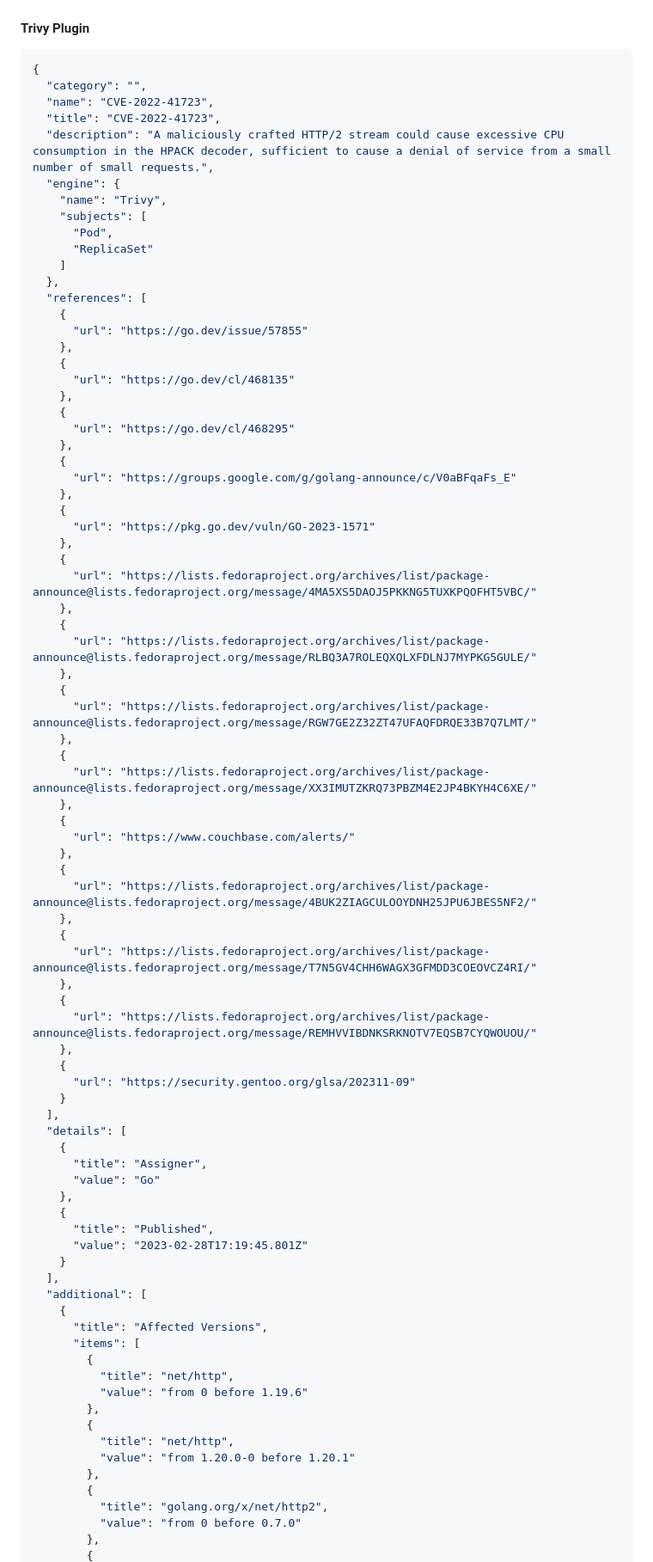
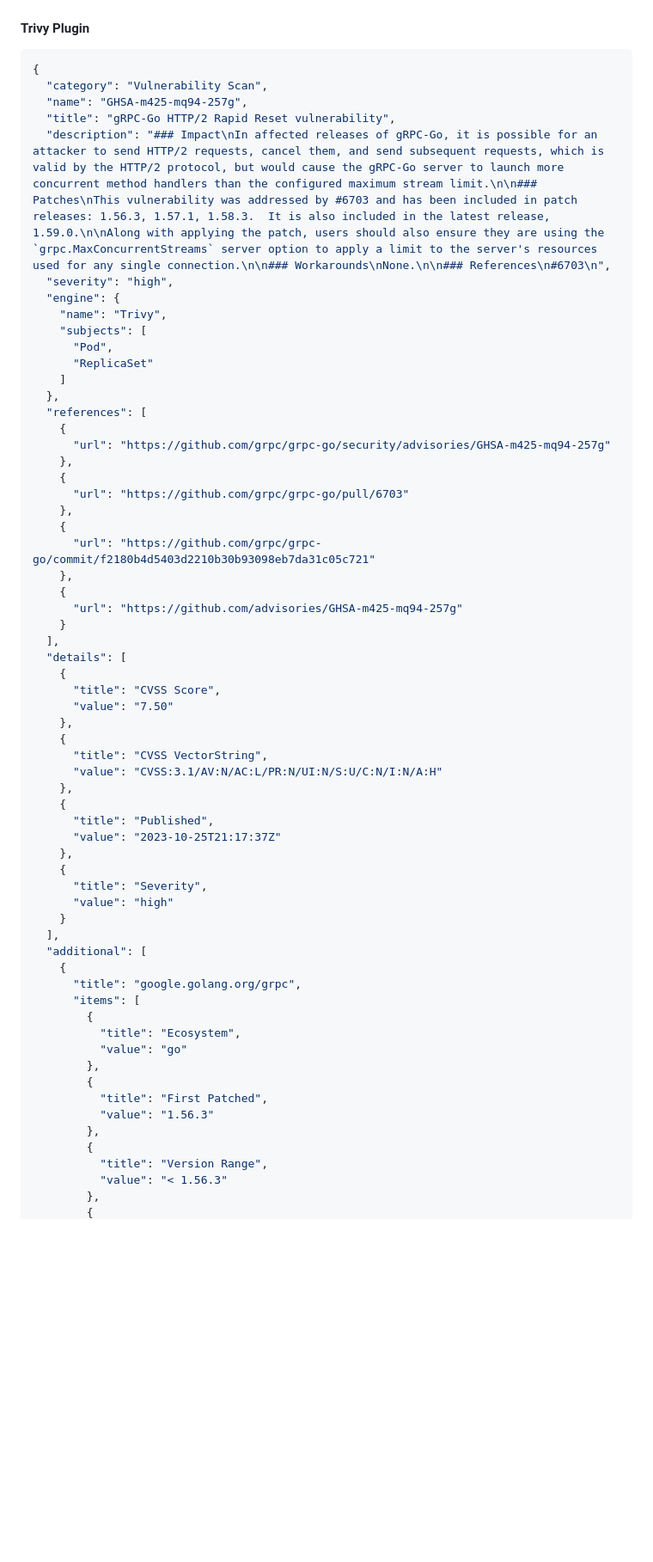
Before and after one commit to kyverno/policy-reporter-plugins, a Markdown page: README.md, the part around one of its changes. Shown at 86% size. Rendered like a GitHub page; blank space fills up the shorter version.

````diff
--- a/README.md
+++ b/README.md
@@ -126,10 +130,11 @@ http://localhost:8083/policies/default/restrict-apparmor-profiles
 
 ```json
 {
-  "category": "",
-  "name": "CVE-2022-41723",
-  "title": "CVE-2022-41723",
-  "description": "A maliciously crafted HTTP/2 stream could cause excessive CPU consumption in the HPACK decoder, sufficient to cause a denial of service from a small number of small requests.",
+  "category": "Vulnerability Scan",
+  "name": "GHSA-m425-mq94-257g",
+  "title": "gRPC-Go HTTP/2 Rapid Reset vulnerability",
+  "description": "### Impact\nIn affected releases of gRPC-Go, it is possible for an attacker to send HTTP/2 requests, cancel them, and send subsequent requests, which is valid by the HTTP/2 protocol, but would cause the gRPC-Go server to launch more concurrent method handlers than the configured maximum stream limit.\n\n### Patches\nThis vulnerability was addressed by #6703 and has been included in patch releases: 1.56.3, 1.57.1, 1.58.3.  It is also included in the latest release, 1.59.0.\n\nAlong with applying the patch, users should also ensure they are using the `grpc.MaxConcurrentStreams` server option to apply a limit to the server's resources used for any single connection.\n\n### Workarounds\nNone.\n\n### References\n#6703\n",
+  "severity": "high",
   "engine": {
     "name": "Trivy",
     "subjects": [
@@ -139,72 +144,50 @@ http://localhost:8083/policies/default/restrict-apparmor-profiles
   },
   "references": [
     {
-      "url": "https://go.dev/issue/57855"
+      "url": "https://github.com/grpc/grpc-go/security/advisories/GHSA-m425-mq94-257g"
     },
     {
-      "url": "https://go.dev/cl/468135"
+      "url": "https://github.com/grpc/grpc-go/pull/6703"
     },
     {
-      "url": "https://go.dev/cl/468295"
+      "url": "https://github.com/grpc/grpc-go/commit/f2180b4d5403d2210b30b93098eb7da31c05c721"
     },
     {
-      "url": "https://groups.google.com/g/golang-announce/c/V0aBFqaFs_E"
-    },
-    {
-      "url": "https://pkg.go.dev/vuln/GO-2023-1571"
-    },
-    {
-      "url": "https://lists.fedoraproject.org/archives/list/package-announce@lists.fedoraproject.org/message/4MA5XS5DAOJ5PKKNG5TUXKPQOFHT5VBC/"
-    },
-    {
-      "url": "https://lists.fedoraproject.org/archives/list/package-announce@lists.fedoraproject.org/message/RLBQ3A7ROLEQXQLXFDLNJ7MYPKG5GULE/"
-    },
-    {
-      "url": "https://lists.fedoraproject.org/archives/list/package-announce@lists.fedoraproject.org/message/RGW7GE2Z32ZT47UFAQFDRQE33B7Q7LMT/"
-    },
-    {
-      "url": "https://lists.fedoraproject.org/archives/list/package-announce@lists.fedoraproject.org/message/XX3IMUTZKRQ73PBZM4E2JP4BKYH4C6XE/"
-    },
-    {
-      "url": "https://www.couchbase.com/alerts/"
-    },
-    {
-      "url": "https://lists.fedoraproject.org/archives/list/package-announce@lists.fedoraproject.org/message/4BUK2ZIAGCULOOYDNH25JPU6JBES5NF2/"
-    },
-    {
-      "url": "https://lists.fedoraproject.org/archives/list/package-announce@lists.fedoraproject.org/message/T7N5GV4CHH6WAGX3GFMDD3COEOVCZ4RI/"
-    },
-    {
-      "url": "https://lists.fedoraproject.org/archives/list/package-announce@lists.fedoraproject.org/message/REMHVVIBDNKSRKNOTV7EQSB7CYQWOUOU/"
-    },
-    {
-      "url": "https://security.gentoo.org/glsa/202311-09"
+      "url": "https://github.com/advisories/GHSA-m425-mq94-257g"
     }
   ],
   "details": [
     {
-      "title": "Assigner",
-      "value": "Go"
+      "title": "CVSS Score",
+      "value": "7.50"
+    },
+    {
+      "title": "CVSS VectorString",
+      "value": "CVSS:3.1/AV:N/AC:L/PR:N/UI:N/S:U/C:N/I:N/A:H"
     },
     {
       "title": "Published",
-      "value": "2023-02-28T17:19:45.801Z"
+      "value": "2023-10-25T21:17:37Z"
+    },
+    {
+      "title": "Severity",
+      "value": "high"
     }
   ],
   "additional": [
     {
-      "title": "Affected Versions",
+      "title": "google.golang.org/grpc",
       "items": [
         {
-          "title": "net/http",
-          "value": "from 0 before 1.19.6"
+          "title": "Ecosystem",
+          "value": "go"
         },
         {
-          "title": "net/http",
-          "value": "from 1.20.0-0 before 1.20.1"
+          "title": "First Patched",
+          "value": "1.56.3"
         },
         {
-          "title": "golang.org/x/net/http2",
-          "value": "from 0 before 0.7.0"
+          "title": "Version Range",
+          "value": "< 1.56.3"
         },
         {
````
Also changed, not shown: other parts of README.md (+58 -8 lines), screens/kyverno-details.png (added), screens/kyverno-list.png (added), screens/swagger.png (renamed from example/images/swagger.png), screens/trivy-details.png (added), screens/trivy-list.png (added).
